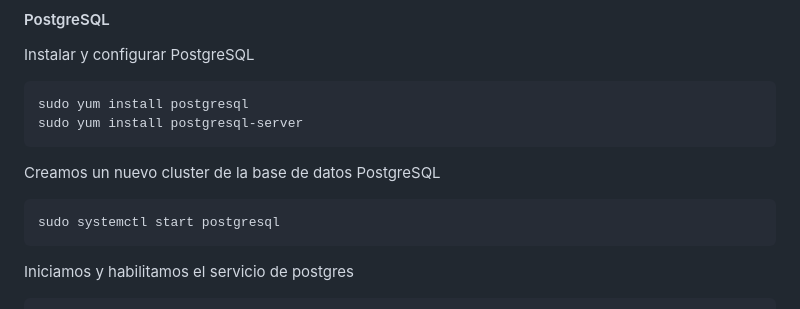
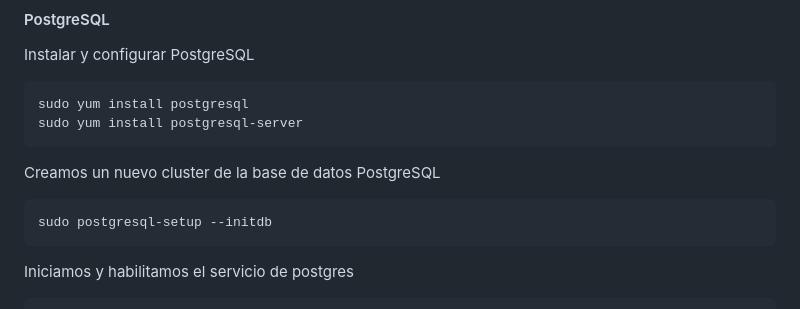
Before and after one commit to camidorego/HIPS, a Markdown page: README.md, the part around the change. Rendered like a GitHub page.

```diff
--- a/README.md
+++ b/README.md
@@ -68,7 +68,7 @@ Instalar y configurar PostgreSQL
 
 Creamos un nuevo cluster de la base de datos PostgreSQL
 
-    sudo systemctl start postgresql
+    sudo postgresql-setup --initdb
 
 Iniciamos y habilitamos el servicio de postgres
 
```
